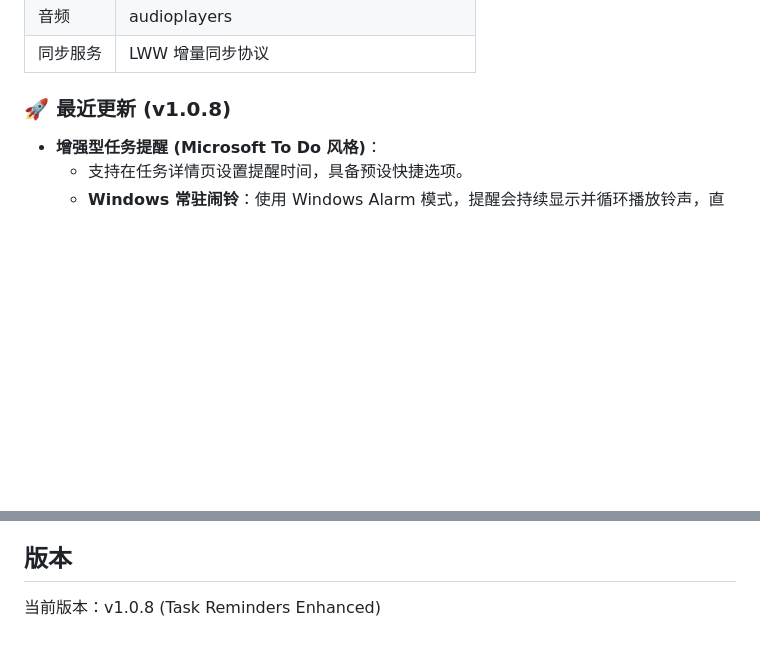
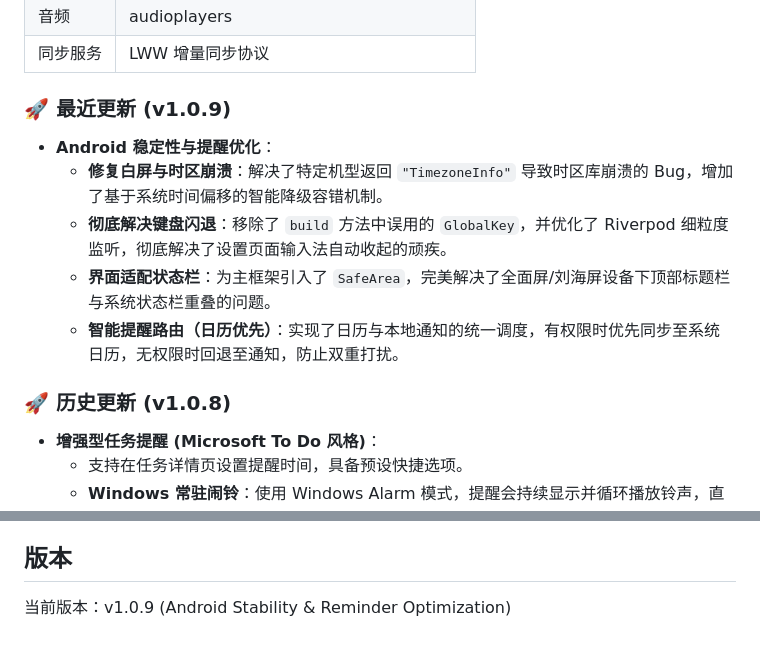
Before and after one commit to Monody12/FocusTime, a Markdown page: README.md, 2 parts joined by grey strips. GitHub-like rendering; blank space fills up the shorter version.

Commit message:
docs: update README with v1.0.9 changes

```diff
--- a/README.md
+++ b/README.md
@@ -38,7 +38,14 @@
 | 音频 | audioplayers |
 | 同步服务 | LWW 增量同步协议 |
 
-### 🚀 最近更新 (v1.0.8)
+### 🚀 最近更新 (v1.0.9)
+- **Android 稳定性与提醒优化**：
+    - **修复白屏与时区崩溃**：解决了特定机型返回 `"TimezoneInfo"` 导致时区库崩溃的 Bug，增加了基于系统时间偏移的智能降级容错机制。
+    - **彻底解决键盘闪退**：移除了 `build` 方法中误用的 `GlobalKey`，并优化了 Riverpod 细粒度监听，彻底解决了设置页面输入法自动收起的顽疾。
+    - **界面适配状态栏**：为主框架引入了 `SafeArea`，完美解决了全面屏/刘海屏设备下顶部标题栏与系统状态栏重叠的问题。
+    - **智能提醒路由（日历优先）**：实现了日历与本地通知的统一调度，有权限时优先同步至系统日历，无权限时回退至通知，防止双重打扰。
+
+### 🚀 历史更新 (v1.0.8)
 - **增强型任务提醒 (Microsoft To Do 风格)**：
     - 支持在任务详情页设置提醒时间，具备预设快捷选项。
     - **Windows 常驻闹铃**：使用 Windows Alarm 模式，提醒会持续显示并循环播放铃声，直至处理。
@@ -100,4 +107,4 @@ flutter build windows
 
 ## 版本
 
-当前版本：v1.0.8 (Task Reminders Enhanced)
+当前版本：v1.0.9 (Android Stability & Reminder Optimization)
```
